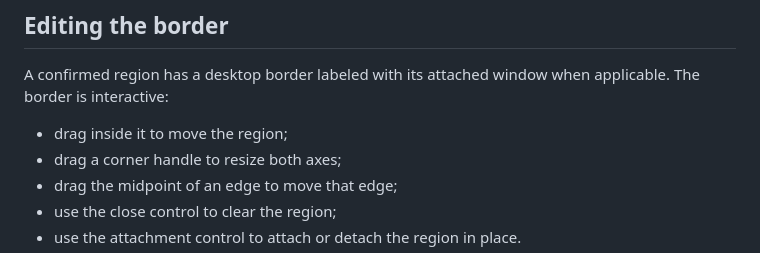
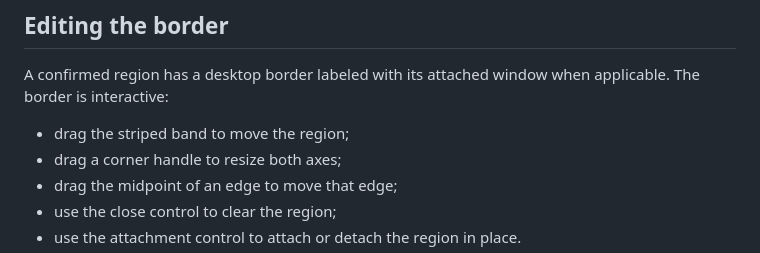
Before and after one commit to sidescopes/sidescopes, a Markdown page: docs/REGIONS.md, the part around the change. GitHub-like rendering.

```diff
--- a/docs/REGIONS.md
+++ b/docs/REGIONS.md
@@ -59,7 +59,7 @@ evaluate skin color, or change how the scopes analyze the enclosed pixels.
 A confirmed region has a desktop border labeled with its attached window when
 applicable. The border is interactive:
 
-- drag inside it to move the region;
+- drag the striped band to move the region;
 - drag a corner handle to resize both axes;
 - drag the midpoint of an edge to move that edge;
 - use the close control to clear the region;
```
Also changed, not shown: docs/SHORTCUTS.md (+2 -2 lines).
